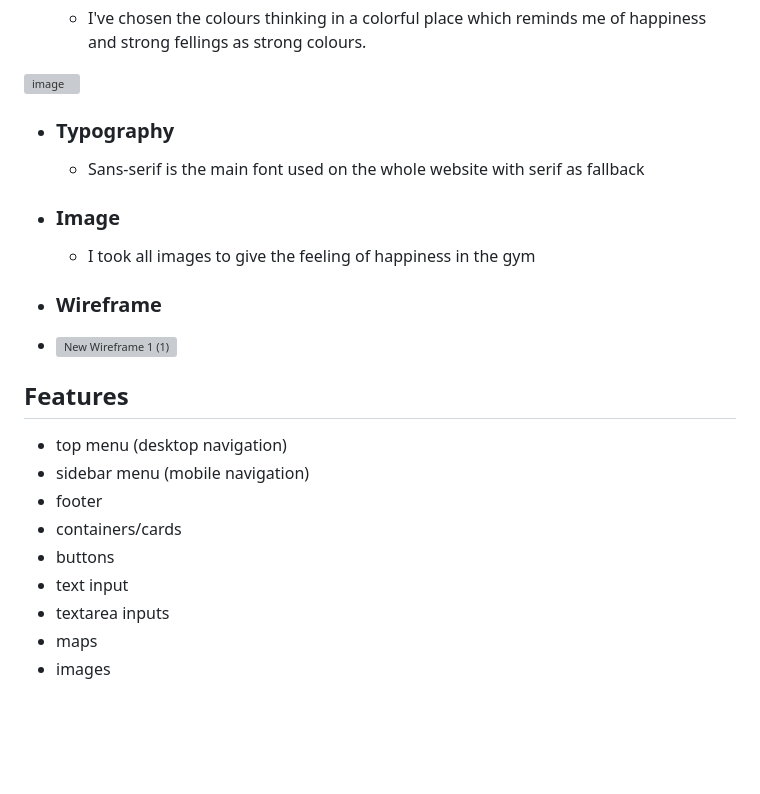
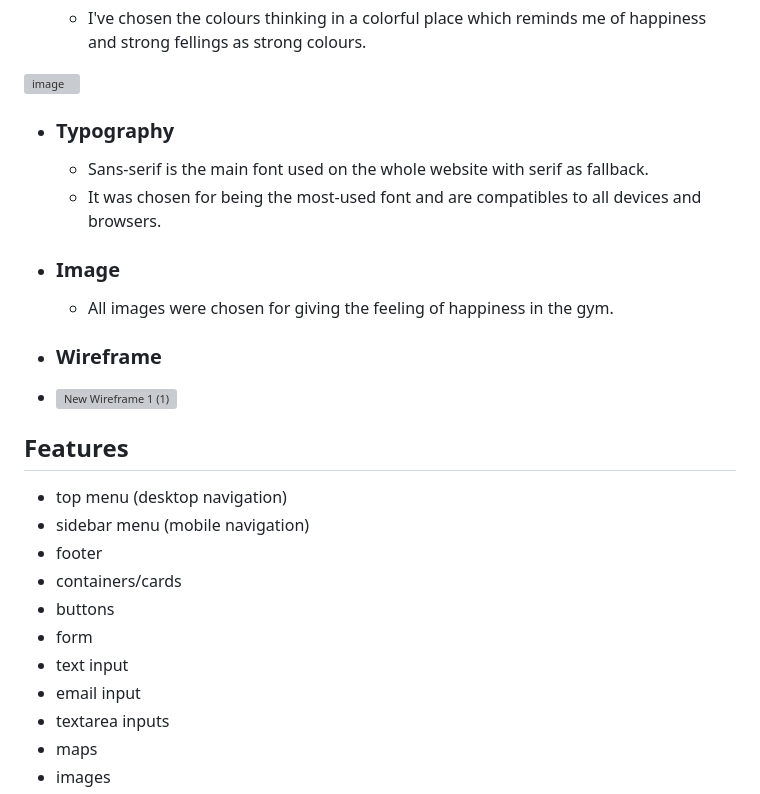
Before and after one commit to bernardellimyckael/Milestone-Project, a Markdown page: README.md, the part around the change printed below. Drawn GitHub-style; blank space fills up the shorter version; grey boxes are pictures that could not be loaded.

```diff
--- a/README.md
+++ b/README.md
@@ -39,11 +39,12 @@ The objective of the projct is to help the gym get more subscribes with a easy a
 
 - ### Typography
 
-    - Sans-serif is the main font used on the whole website with serif as fallback
+    - Sans-serif is the main font used on the whole website with serif as fallback.
+    - It was chosen for being the most-used font and are compatibles to all devices and browsers.
 
 - ### Image
 
-    - I took all images to give the feeling of happiness in the gym
+    - All images were chosen for giving the feeling of happiness in the gym.
 
 - ### Wireframe
 
@@ -56,7 +57,9 @@ The objective of the projct is to help the gym get more subscribes with a easy a
 * footer
 * containers/cards
 * buttons
+* form
 * text input
+* email input
 * textarea inputs
 * maps
 * images
```
Also changed, not shown: other parts of README.md (+17 -20 lines).
